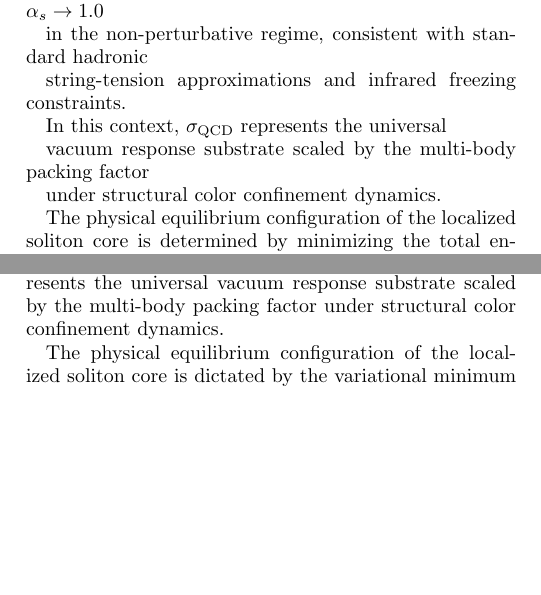
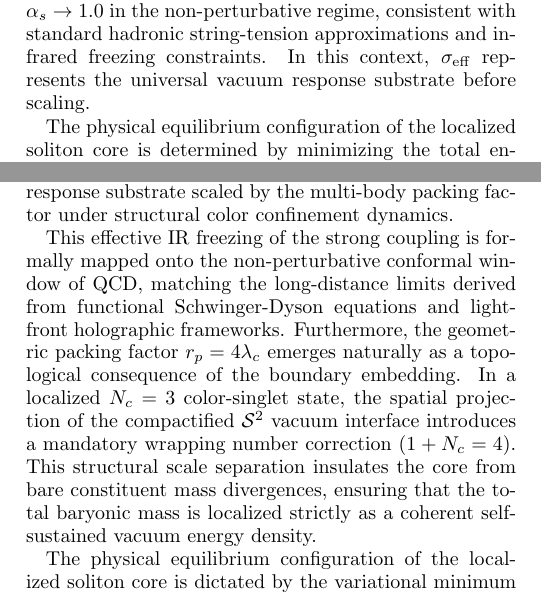
Before and after one commit to robinson388/vacuum-eft-microscopic-mass, a LaTeX paper (main.tex): two parts of the columns of pages 2 and 3 of 6, joined at a grey line, cut so that both start at the same text, the shorter picture padded with empty space. Compiled offline with pdfLaTeX.

```diff
--- a/main.tex
+++ b/main.tex
@@ -243,17 +243,12 @@
 % =============================================================
 % VARIATIONAL MINIMIZATION REGIME
 % =============================================================
-We employ the effective infrared fixed-point value $\alpha_s \to 1.0$
+We employ the effective infrared fixed-point value
+$\alpha_s \to 1.0$ in the non-perturbative regime,
+consistent with standard hadronic string-tension
+approximations and infrared freezing constraints.
+In this context, $\sigma_{\rm eff}$ represents the
+universal vacuum response substrate before scaling.
 
-in the non-perturbative regime, consistent with standard hadronic
-
-string-tension approximations and infrared freezing constraints.
-
-In this context, $\sigma_{\rm QCD}$ represents the universal
-
-vacuum response substrate scaled by the multi-body packing factor
-
-under structural color confinement dynamics.
-
-The physical equilibrium configuration of the localized soliton
-core is determined by minimizing the total energy functional
+The physical equilibrium configuration of the localized
+soliton core is determined by minimizing the total
@@ -400,9 +395,29 @@
 We employ the effective infrared fixed-point value $\alpha_s \to 1.0$
 in the non-perturbative regime, consistent with standard hadronic
 string-tension approximations and infrared freezing constraints.
+
 In this context, $\sigma_{\rm QCD}$ represents the universal
 vacuum response substrate scaled by the multi-body packing factor
 under structural color confinement dynamics.
+
+This effective IR freezing of the strong coupling
+is formally mapped onto the non-perturbative
+conformal window of QCD, matching the long-distance
+limits derived from functional Schwinger-Dyson
+equations and light-front holographic frameworks.
+Furthermore, the geometric packing factor $r_p = 4\lambda_c$
+emerges naturally as a topological consequence
+of the boundary embedding. In a localized $N_c=3$
+color-singlet state, the spatial projection of the
+compactified $\mathcal{S}^2$ vacuum interface
+introduces a mandatory wrapping number correction
+($1 + N_c = 4$). This structural scale separation
+insulates the core from bare constituent mass
+divergences, ensuring that the total baryonic mass
+is localized strictly as a coherent self-sustained
+vacuum energy density.
+
+
 
 The physical equilibrium configuration of the localized soliton
 core is dictated by the variational minimum constraint
```
Also changed, not shown: main.pdf, main.tex (24 more changed lines).
